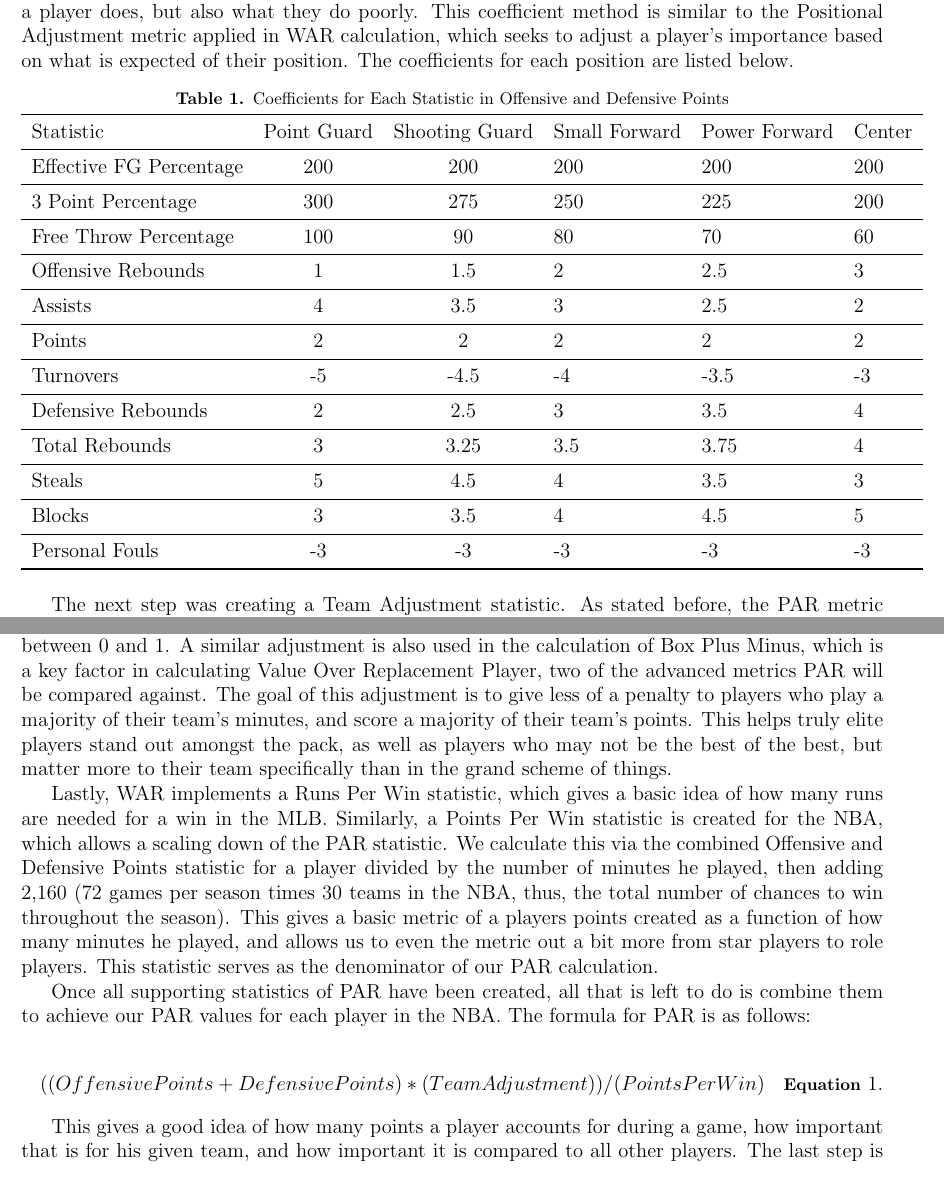
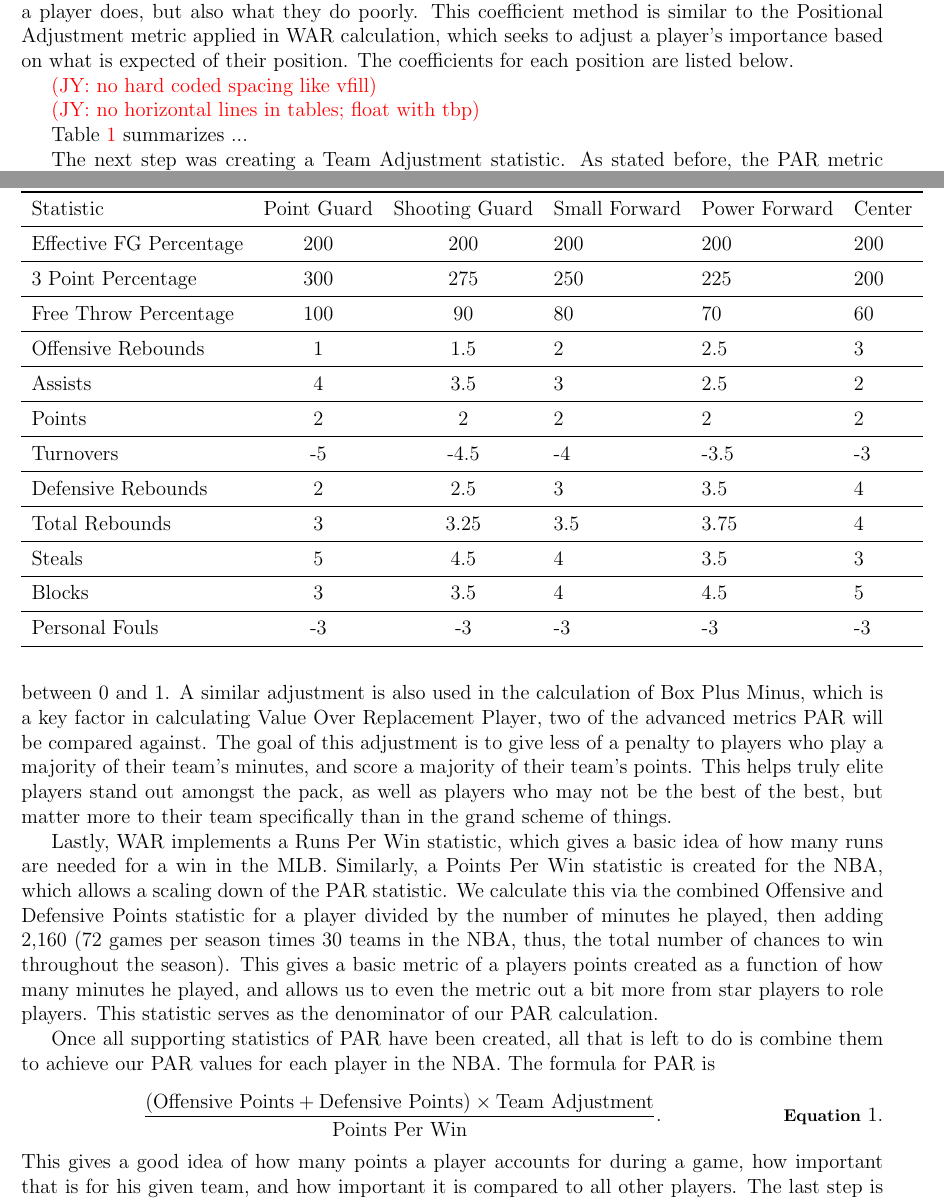
Before and after one commit to BrianKrikorian/Spring2022Thesis, a LaTeX document (Manuscript/Manuscript.tex): two parts of pages 4 and 5 of 13, joined at a grey line, cut so that both start at the same text. Compiled offline with pdfLaTeX.

Commit message:
somm comments

```diff
--- a/Manuscript/Manuscript.tex
+++ b/Manuscript/Manuscript.tex
@@ -1,4 +1,4 @@
-\documentclass[12pt]{article}
+\documentclass[12pt, titlepage]{article}
 \usepackage[margin=1in]{geometry}
 
 \usepackage{float}
@@ -35,8 +35,8 @@
 
 \usepackage[labelfont={footnotesize,bf} , textfont=footnotesize]{caption}
 \captionsetup{labelformat=simple, labelsep=period}
-\newcommand\num{\addtocounter{equation}{1}\tag{\theequation}}
-\renewcommand{\theequation}{\arabic{equation}}
+% \newcommand\num{\addtocounter{equation}{1}\tag{\theequation}}
+% \renewcommand{\theequation}{\arabic{equation}}
 \makeatletter
 \renewcommand\tagform@[1]{\maketag@@@ {\ignorespaces {\footnotesize{\textbf{Equation}}} #1.\unskip \@@italiccorr }}
 \makeatother
@@ -208,8 +214,12 @@ negative, which allows for a scale of not only the good a player does, but also
 coefficient method is similar to the Positional Adjustment metric applied in WAR calculation, which seeks to
 adjust a player's importance based on what is expected of their position. The coefficients for each position are listed below.
 
-\vfill
-\begin{table}[H]
+
+\jy{no hard coded spacing like vfill}
+
+\jy{no horizontal lines in tables; float with tbp}
+
+\begin{table}[tbp]
   \caption{Coefficients for Each Statistic in Offensive and Defensive Points}
   \label{tab:Coefficientstable}
 \centering
@@ -244,6 +254,9 @@ adjust a player's importance based on what is expected of their position. The co
 \end{tabular}
 \end{table}
 
+
+Table~\ref{tab:Coefficientstable} summarizes ...
+
 The next step was creating a Team Adjustment statistic. As stated before, the PAR metric seeks to
 anticipate how valuable a player is to their given team, rather than as an average of the entire league. This
 gives more of an insight of how a team will fare without a certain player. We expect this statistic to change if
@@ -275,12 +288,12 @@ metric of a players points created as a function of how many minutes he played,
 metric out a bit more from star players to role players. This statistic serves as the denominator of our PAR
 calculation.
 
-Once all supporting statistics of PAR have been created, all that is left to do is combine them to achieve our PAR values for each player in the NBA. The formula for PAR is as follows:
-
+Once all supporting statistics of PAR have been created, all that is left to do is combine them to achieve our PAR values for each player in the NBA. The formula for PAR is
 \begin{equation}
-((Offensive Points + DefensivePoints) * (Team Adjustment))/(Points Per Win)
+  \label{eq:par}
+  \frac{(\text{Offensive Points} + \text{Defensive Points}) \times \text{Team Adjustment}}
+  {\text{Points Per Win}}.
 \end{equation}
-
 This gives a good idea of how many points a player accounts for during a game, how important that is for
 his given team, and how important it is compared to all other players. The last step is to standardize this
 PAR statistic, so that the mean is 0, and the standard deviation is 1. Logically, this helps the idea of the
```
Also changed, not shown: Manuscript/Manuscript.tex (10 more changed lines).
